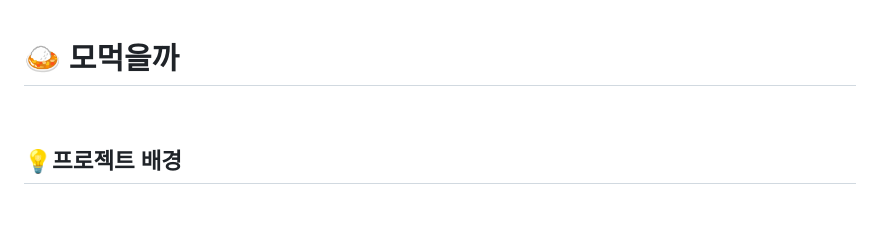
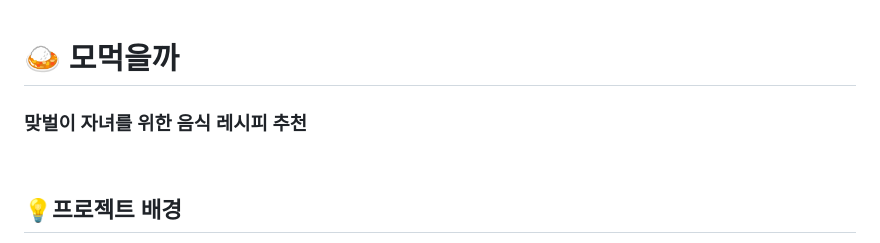
Before and after one commit to 2023-Busan-Hackathon/Busan-Hackathon-team4-backend-MVC, a Markdown page: README.md, the part around the change. Drawn GitHub-style; blank space fills up the shorter version.

```diff
--- a/README.md
+++ b/README.md
@@ -1,5 +1,5 @@
 # 🍛 모먹을까
-
+### 맞벌이 자녀를 위한 음식 레시피 추천
 <br>
 
 ## 💡프로젝트 배경
```
